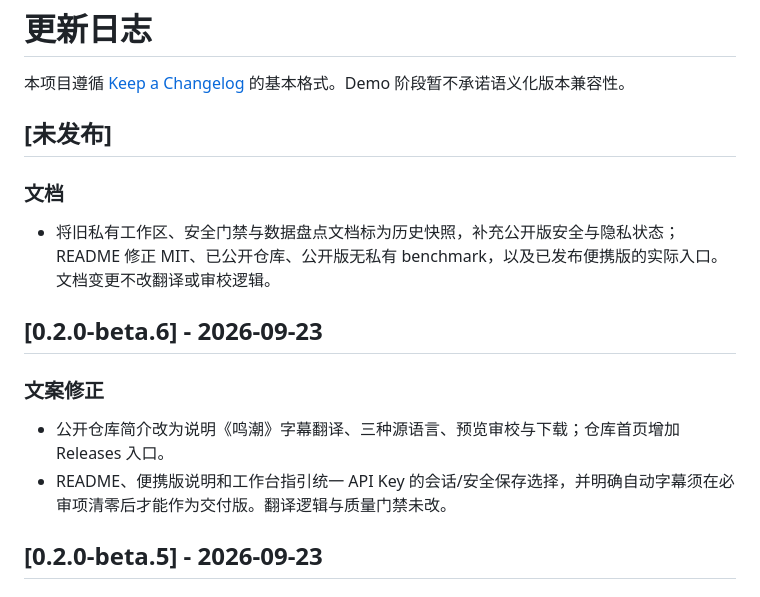
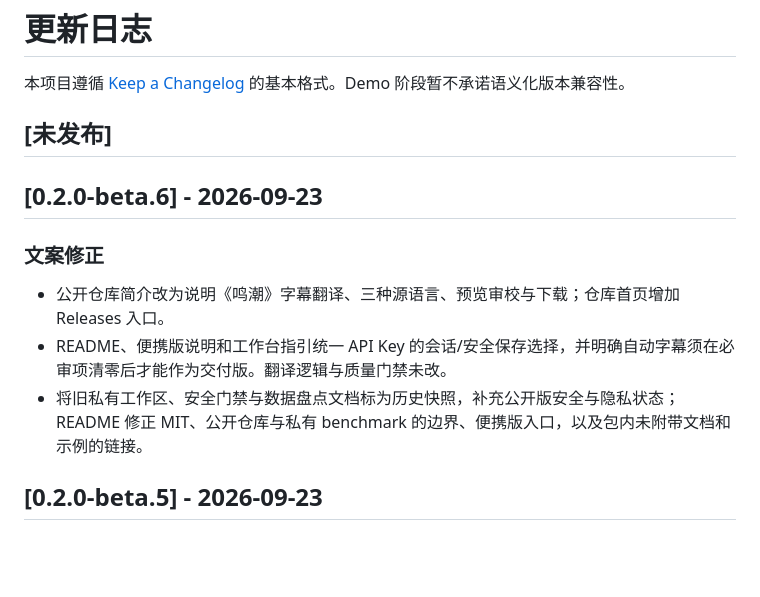
Before and after one commit to Shawn-Liu152/wuwa-translate-public, a Markdown page: CHANGELOG.md, the part around the change. GitHub-like rendering; blank space fills up the shorter version.

```diff
--- a/CHANGELOG.md
+++ b/CHANGELOG.md
@@ -5,16 +5,13 @@
 
 ## [未发布]
 
-### 文档
-
-- 将旧私有工作区、安全门禁与数据盘点文档标为历史快照，补充公开版安全与隐私状态；README 修正 MIT、已公开仓库、公开版无私有 benchmark，以及已发布便携版的实际入口。文档变更不改翻译或审校逻辑。
-
 ## [0.2.0-beta.6] - 2026-09-23
 
 ### 文案修正
 
 - 公开仓库简介改为说明《鸣潮》字幕翻译、三种源语言、预览审校与下载；仓库首页增加 Releases 入口。
 - README、便携版说明和工作台指引统一 API Key 的会话/安全保存选择，并明确自动字幕须在必审项清零后才能作为交付版。翻译逻辑与质量门禁未改。
+- 将旧私有工作区、安全门禁与数据盘点文档标为历史快照，补充公开版安全与隐私状态；README 修正 MIT、公开仓库与私有 benchmark 的边界、便携版入口，以及包内未附带文档和示例的链接。
 
 ## [0.2.0-beta.5] - 2026-09-23
 
```
Also changed, not shown: README.md (+2 -2 lines), docs/HANDOFF_NEXT_WINDOW.md (+1 -1 lines).
